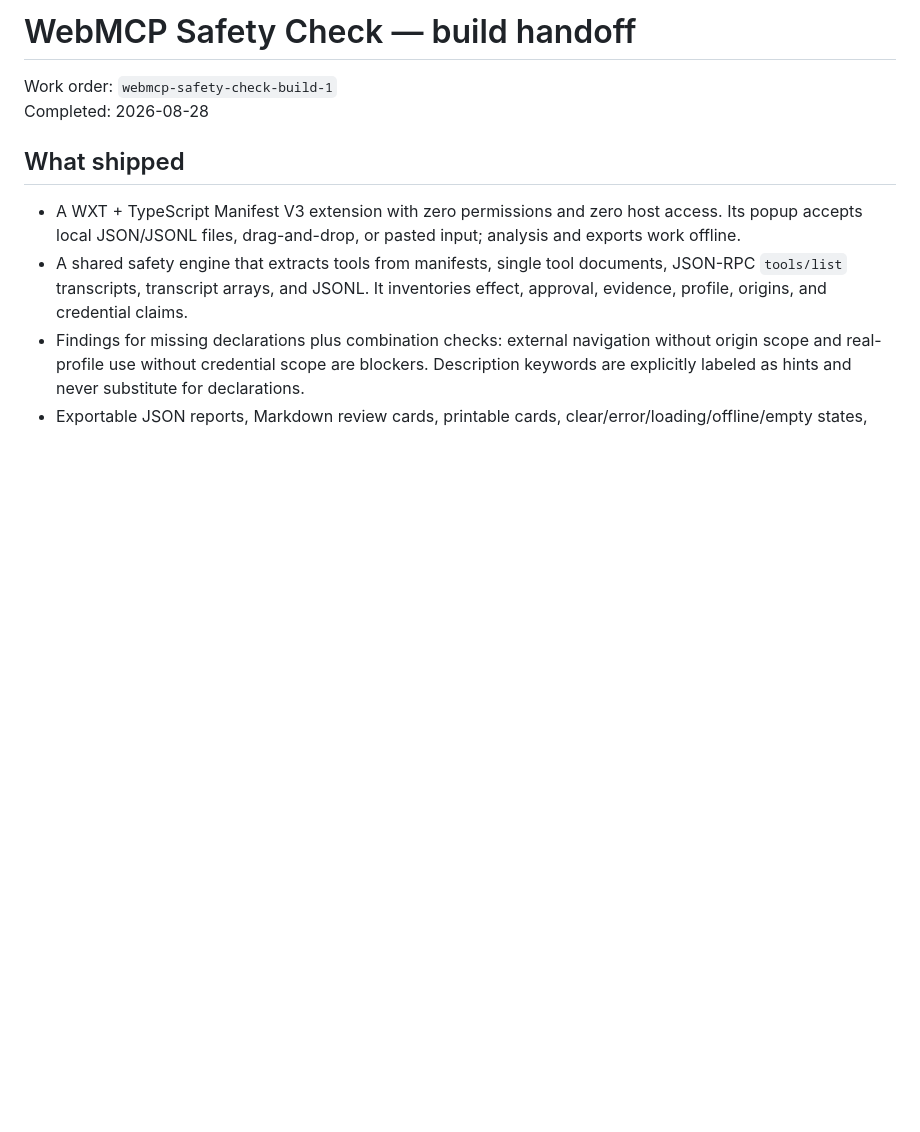
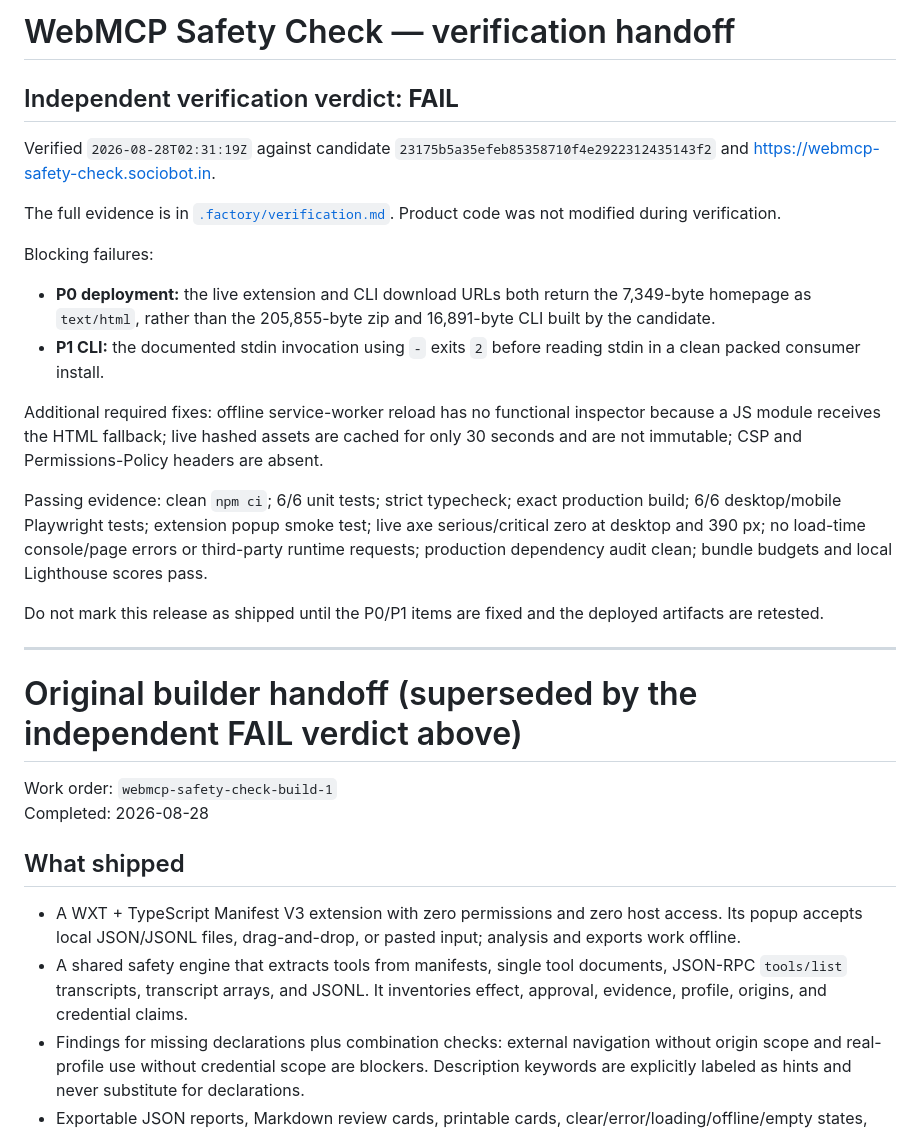
Before and after one commit to B-Divyesh/sf-webmcp-safety-check, a Markdown page: .factory/handoff.md, the part around the change. Drawn GitHub-style; blank space fills up the shorter version.

Commit message:
docs: record independent verification failure

```diff
--- a/.factory/handoff.md
+++ b/.factory/handoff.md
@@ -1,4 +1,25 @@
-# WebMCP Safety Check — build handoff
+# WebMCP Safety Check — verification handoff
+
+## Independent verification verdict: **FAIL**
+
+Verified `2026-08-28T02:31:19Z` against candidate `23175b5a35efeb85358710f4e2922312435143f2` and <https://webmcp-safety-check.sociobot.in>.
+
+The full evidence is in [`.factory/verification.md`](verification.md). Product code was not modified during verification.
+
+Blocking failures:
+
+- **P0 deployment:** the live extension and CLI download URLs both return the 7,349-byte homepage as `text/html`, rather than the 205,855-byte zip and 16,891-byte CLI built by the candidate.
+- **P1 CLI:** the documented stdin invocation using `-` exits `2` before reading stdin in a clean packed consumer install.
+
+Additional required fixes: offline service-worker reload has no functional inspector because a JS module receives the HTML fallback; live hashed assets are cached for only 30 seconds and are not immutable; CSP and Permissions-Policy headers are absent.
+
+Passing evidence: clean `npm ci`; 6/6 unit tests; strict typecheck; exact production build; 6/6 desktop/mobile Playwright tests; extension popup smoke test; live axe serious/critical zero at desktop and 390 px; no load-time console/page errors or third-party runtime requests; production dependency audit clean; bundle budgets and local Lighthouse scores pass.
+
+Do not mark this release as shipped until the P0/P1 items are fixed and the deployed artifacts are retested.
+
+---
+
+# Original builder handoff (superseded by the independent FAIL verdict above)
 
 Work order: `webmcp-safety-check-build-1`
 Completed: 2026-08-28
```
Also changed, not shown: .factory/verification.md (added, +119 -0 lines).
